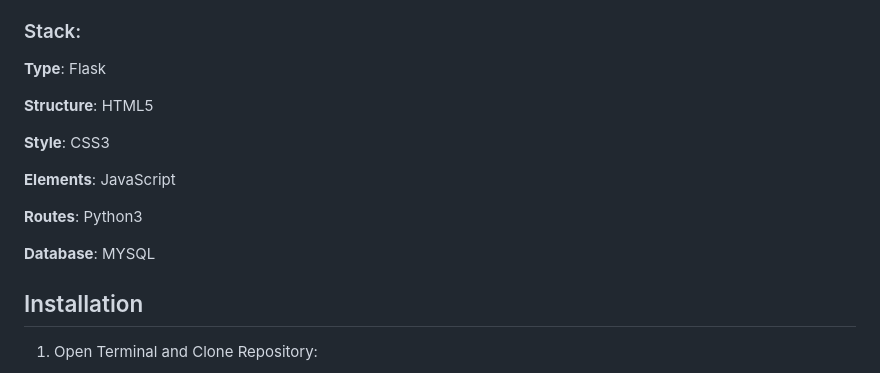
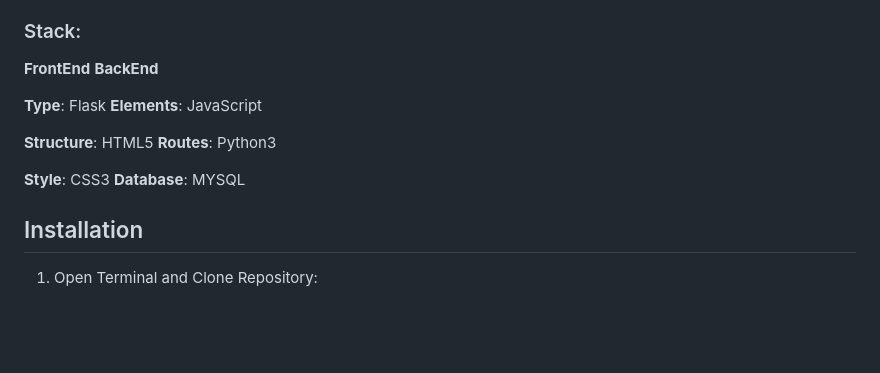
Before and after one commit to AmerikanischerAdler/gym_bros, a Markdown page: README.md, the part around the change. Rendered like a GitHub page; blank space fills up the shorter version.

```diff
--- a/README.md
+++ b/README.md
@@ -6,17 +6,13 @@ This is a social media app, joining gym goers from around the world to celebrate
 
 ### Stack:
 
-**Type**: Flask
+  **FrontEnd**                **BackEnd**
 
-**Structure**: HTML5
+**Type**: Flask         **Elements**: JavaScript
 
-**Style**: CSS3
+**Structure**: HTML5    **Routes**: Python3
 
-**Elements**: JavaScript
-
-**Routes**: Python3
-
-**Database**: MYSQL
+**Style**: CSS3         **Database**: MYSQL
 
 ## Installation
 
```
